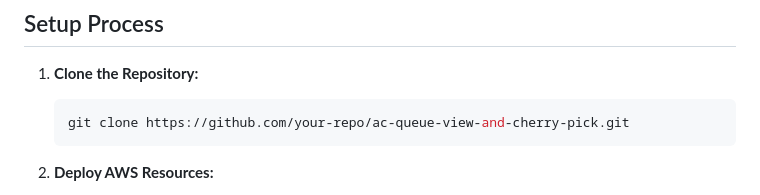
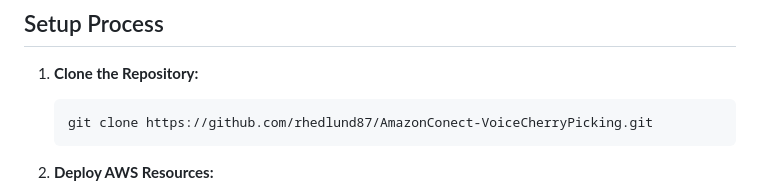
Before and after one commit to rhedlund87/AmazonConnect-VoiceCherryPicking, a Markdown page: README.md, the part around the change. Rendered like a GitHub page.

````diff
--- a/README.md
+++ b/README.md
@@ -49,7 +49,7 @@ When a contact enters Amazon Connect, a Lambda function retrieves the contact in
 1. **Clone the Repository:**
 
    ```bash
-   git clone https://github.com/your-repo/ac-queue-view-and-cherry-pick.git
+   git clone https://github.com/rhedlund87/AmazonConect-VoiceCherryPicking.git
    ```
 
 2. **Deploy AWS Resources:**
````
